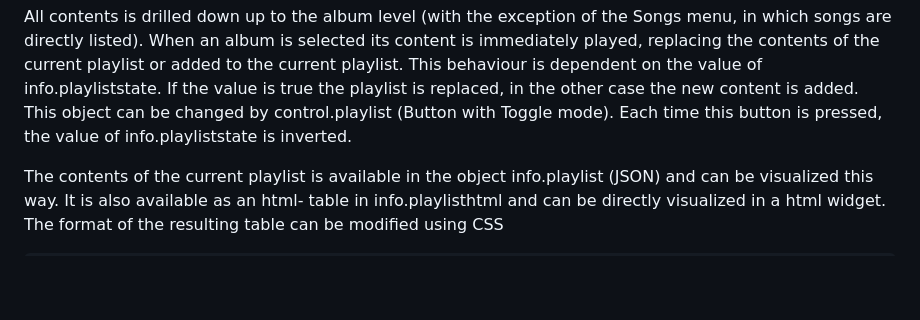
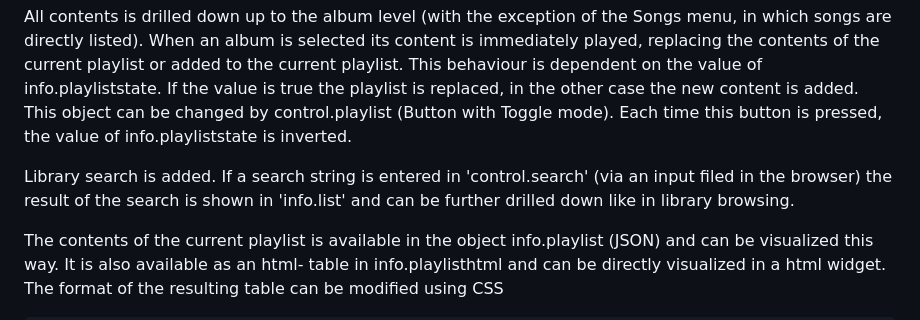
Before and after one commit to Uwe1958/ioBroker.bluesound, a Markdown page: README.md, the part around the change. Drawn GitHub-style; blank space fills up the shorter version.

```diff
--- a/README.md
+++ b/README.md
@@ -44,6 +44,8 @@ The following functions are implemented:
 Library browsing for LocalMusic is added. A dynamic menu list is available in 'info.list'. This object should be set as the 'Object ID' for a json-table to visualize the current menu. The object 'control.command' is used to pass the next command to the player. It is updated by defining it as the 'Selected ID' of that table. The table header itself is updated by using 'info.listheader' via object binding for the first headers' name. For better visualization only the first header should be shown and its width should be set to 100%.
 
 All contents is drilled down up to the album level (with the exception of the Songs menu, in which songs are directly listed). When an album is selected its content is immediately played, replacing the contents of the current playlist or added to the current playlist. This behaviour is dependent on the value of info.playliststate. If the value is true the playlist is replaced, in the other case the new content is added. This object can be changed by control.playlist (Button with Toggle mode). Each time this button is pressed, the value of info.playliststate is inverted.
+
+Library search is added. If a search string is entered in 'control.search' (via an input filed in the browser) the result of the search is shown in 'info.list' and can be further drilled down like in library browsing.
 
 The contents of the current playlist is available in the object info.playlist (JSON) and can be visualized this way. It is also available as an html- table in info.playlisthtml and can be directly visualized in a html widget. The format of the resulting table can be modified using CSS
 
```
